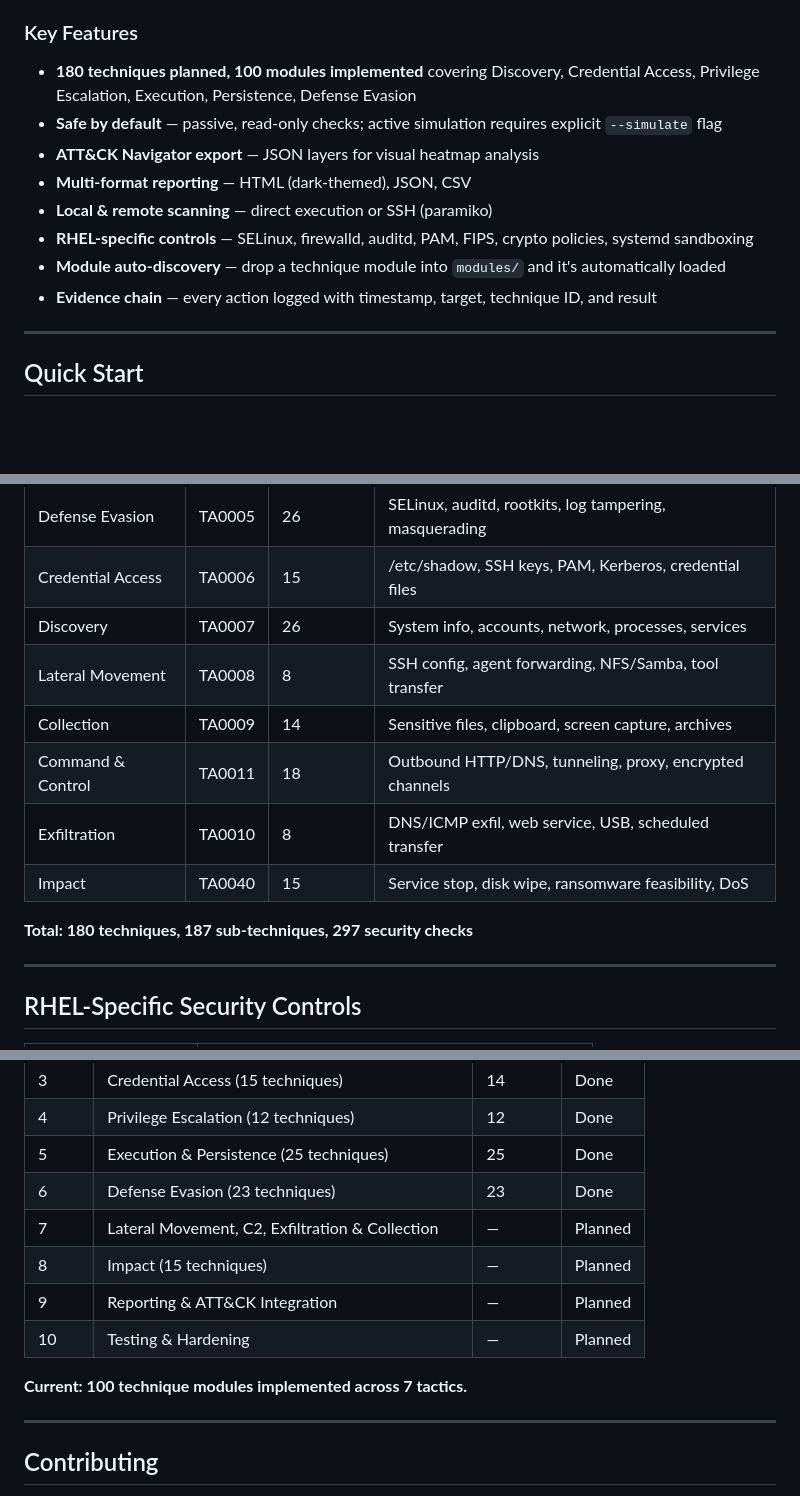
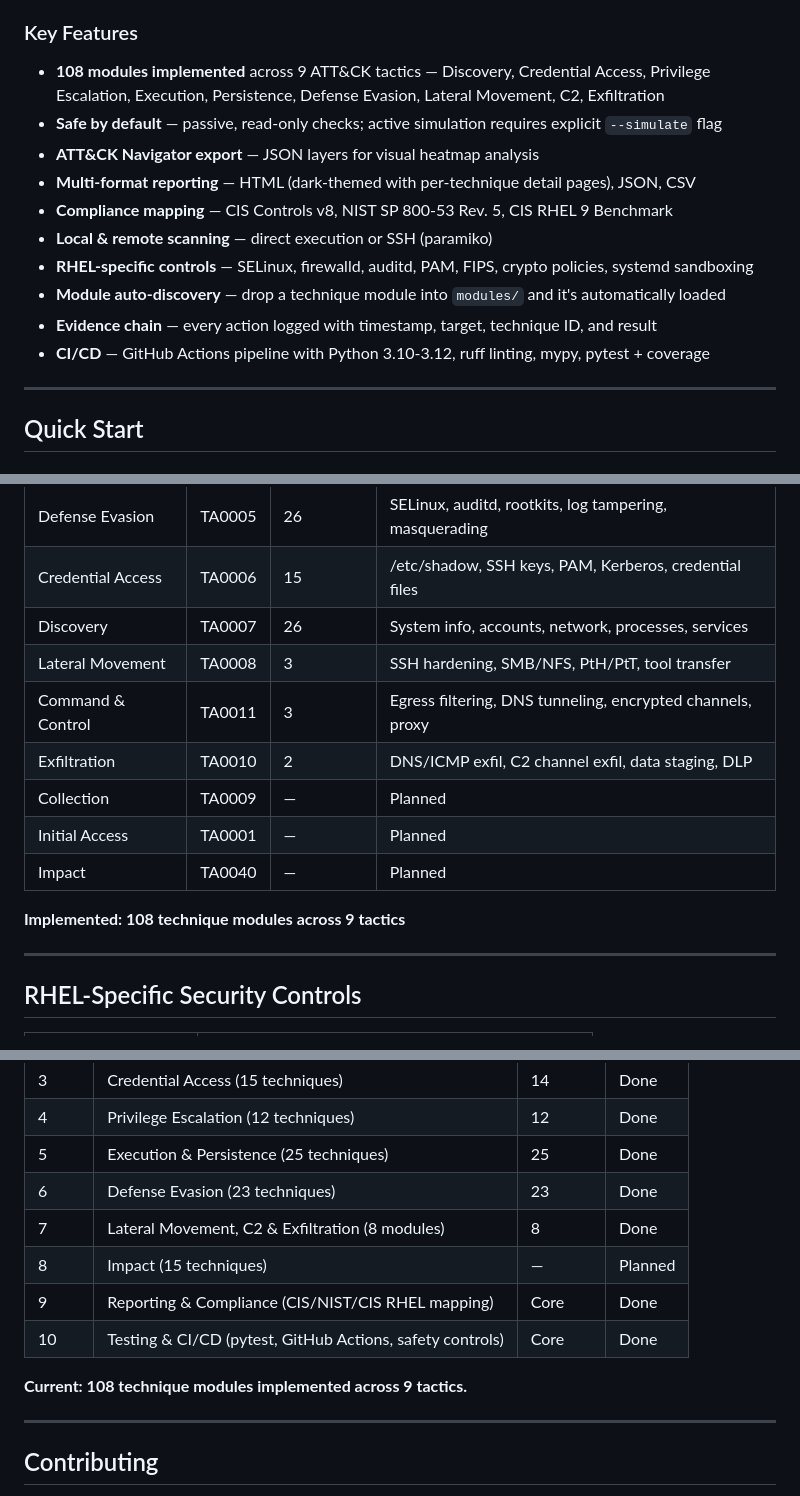
Before and after one commit to Krishcalin/RHEL-Red-Teaming, a Markdown page: README.md, 3 parts joined by grey strips. Drawn GitHub-style; blank space fills up the shorter version.

```diff
--- a/README.md
+++ b/README.md
@@ -25,14 +25,16 @@ RHEL-RT is a security validation and verification tool that systematically tests
 
 ### Key Features
 
-- **180 techniques planned, 100 modules implemented** covering Discovery, Credential Access, Privilege Escalation, Execution, Persistence, Defense Evasion
+- **108 modules implemented** across 9 ATT&CK tactics — Discovery, Credential Access, Privilege Escalation, Execution, Persistence, Defense Evasion, Lateral Movement, C2, Exfiltration
 - **Safe by default** — passive, read-only checks; active simulation requires explicit `--simulate` flag
 - **ATT&CK Navigator export** — JSON layers for visual heatmap analysis
-- **Multi-format reporting** — HTML (dark-themed), JSON, CSV
+- **Multi-format reporting** — HTML (dark-themed with per-technique detail pages), JSON, CSV
+- **Compliance mapping** — CIS Controls v8, NIST SP 800-53 Rev. 5, CIS RHEL 9 Benchmark
 - **Local & remote scanning** — direct execution or SSH (paramiko)
 - **RHEL-specific controls** — SELinux, firewalld, auditd, PAM, FIPS, crypto policies, systemd sandboxing
 - **Module auto-discovery** — drop a technique module into `modules/` and it's automatically loaded
 - **Evidence chain** — every action logged with timestamp, target, technique ID, and result
+- **CI/CD** — GitHub Actions pipeline with Python 3.10-3.12, ruff linting, mypy, pytest + coverage
 
 ---
 
@@ -183,13 +187,14 @@ Save as `modules/discovery/T1082_system_info.py` — the engine discovers it aut
 | Defense Evasion | TA0005 | 26 | SELinux, auditd, rootkits, log tampering, masquerading |
 | Credential Access | TA0006 | 15 | /etc/shadow, SSH keys, PAM, Kerberos, credential files |
 | Discovery | TA0007 | 26 | System info, accounts, network, processes, services |
-| Lateral Movement | TA0008 | 8 | SSH config, agent forwarding, NFS/Samba, tool transfer |
-| Collection | TA0009 | 14 | Sensitive files, clipboard, screen capture, archives |
-| Command & Control | TA0011 | 18 | Outbound HTTP/DNS, tunneling, proxy, encrypted channels |
-| Exfiltration | TA0010 | 8 | DNS/ICMP exfil, web service, USB, scheduled transfer |
-| Impact | TA0040 | 15 | Service stop, disk wipe, ransomware feasibility, DoS |
+| Lateral Movement | TA0008 | 3 | SSH hardening, SMB/NFS, PtH/PtT, tool transfer |
+| Command & Control | TA0011 | 3 | Egress filtering, DNS tunneling, encrypted channels, proxy |
+| Exfiltration | TA0010 | 2 | DNS/ICMP exfil, C2 channel exfil, data staging, DLP |
+| Collection | TA0009 | — | Planned |
+| Initial Access | TA0001 | — | Planned |
+| Impact | TA0040 | — | Planned |
 
-**Total: 180 techniques, 187 sub-techniques, 297 security checks**
+**Implemented: 108 technique modules across 9 tactics**
 
 ---
 
@@ -252,12 +268,12 @@ Machine-readable output for integration with SIEM, ticketing, or CI/CD pipelines
 | 4 | Privilege Escalation (12 techniques) | 12 | Done |
 | 5 | Execution & Persistence (25 techniques) | 25 | Done |
 | 6 | Defense Evasion (23 techniques) | 23 | Done |
-| 7 | Lateral Movement, C2, Exfiltration & Collection | — | Planned |
+| 7 | Lateral Movement, C2 & Exfiltration (8 modules) | 8 | Done |
 | 8 | Impact (15 techniques) | — | Planned |
-| 9 | Reporting & ATT&CK Integration | — | Planned |
-| 10 | Testing & Hardening | — | Planned |
+| 9 | Reporting & Compliance (CIS/NIST/CIS RHEL mapping) | Core | Done |
+| 10 | Testing & CI/CD (pytest, GitHub Actions, safety controls) | Core | Done |
 
-**Current: 100 technique modules implemented across 7 tactics.**
+**Current: 108 technique modules implemented across 9 tactics.**
 
 ---
 
```
Also changed, not shown: other parts of README.md (+23 -10 lines), CLAUDE.md (+26 -63 lines).
